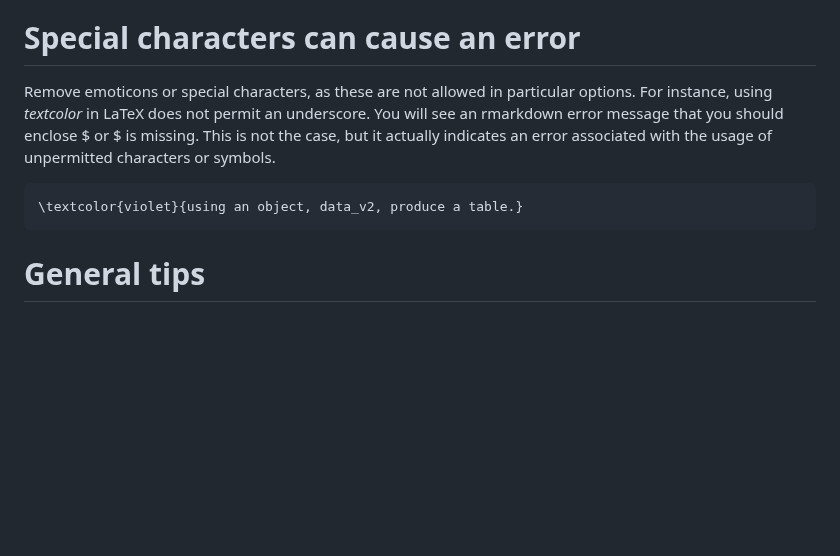
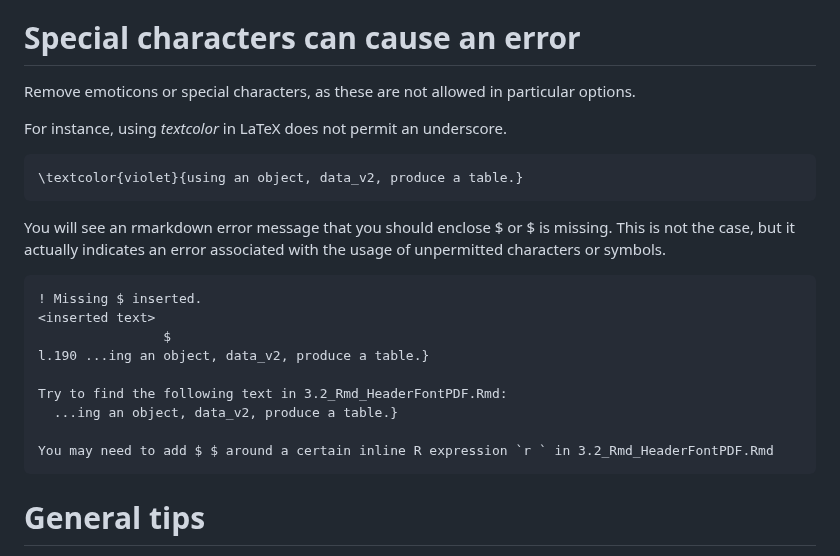
Before and after one commit to sook-tusk/SRMS-Workshop, a Markdown page: Intro-Rmarkdown/Troubleshoot.md, the part around the change. Rendered like a GitHub page; blank space fills up the shorter version.

Commit message:
textcolor edits

````diff
--- a/Intro-Rmarkdown/Troubleshoot.md
+++ b/Intro-Rmarkdown/Troubleshoot.md
@@ -96,15 +96,26 @@ For a discussion on `fontenc` and the usage of pdfLaTex, see [A discussion on fo
 
 
 # Special characters can cause an error
-Remove emoticons or special characters, as these are not allowed in
-particular options.
+Remove emoticons or special characters, as these are not allowed in particular options.
+
 For instance, using *textcolor* in LaTeX does not permit an underscore.
-You will see an rmarkdown error message that you should enclose $ or $ is missing.
-This is not the case, but it actually indicates an error associated with the usage of unpermitted characters or symbols.
 ```
 \textcolor{violet}{using an object, data_v2, produce a table.}
 ```
+You will see an rmarkdown error message that you should enclose $ or $ is missing.
+This is not the case, but it actually indicates an error associated with the usage of unpermitted characters or symbols.
 
+```
+! Missing $ inserted.
+<inserted text>
+                $
+l.190 ...ing an object, data_v2, produce a table.}
+
+Try to find the following text in 3.2_Rmd_HeaderFontPDF.Rmd:
+  ...ing an object, data_v2, produce a table.}
+
+You may need to add $ $ around a certain inline R expression `r ` in 3.2_Rmd_HeaderFontPDF.Rmd
+```
 
 # General tips
 If at all possible, using tinytex available in RStudio would be ideal. Fixing errors relating to LaTeX can be challenging for first time users.
````
